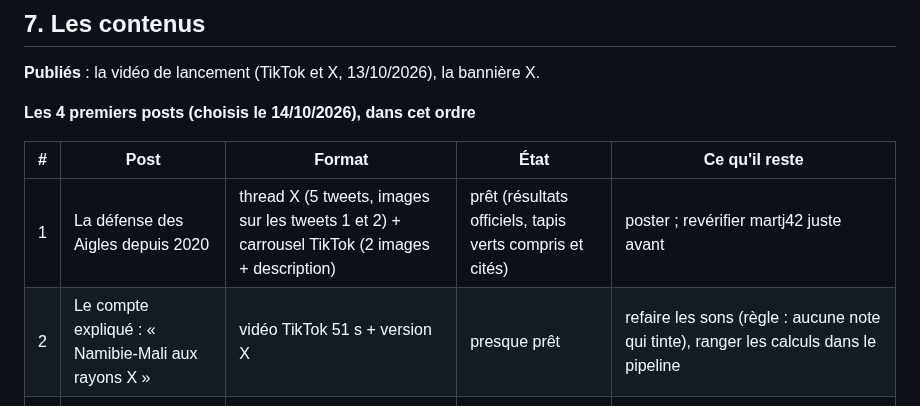
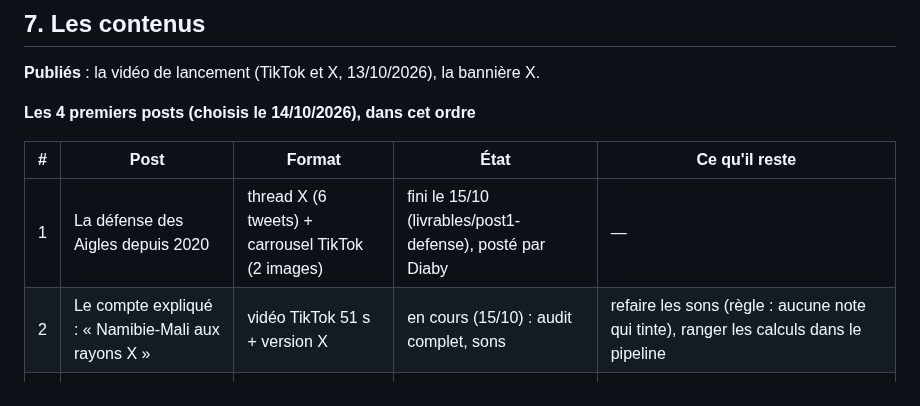
Before and after one commit to Diaby8/malidatafoot, a Markdown page: docs/etat_du_projet.md, the part around the change. GitHub-like rendering.

Commit message:
État du projet : post 1 fini, post 2 en cours
Co-Authored-By: Claude Opus 5.5 <noreply@anthropic.com>
Claude-Session: https://claude.ai/code/session_01HrXdBFJwxbhqadNHYHNDER

```diff
--- a/docs/etat_du_projet.md
+++ b/docs/etat_du_projet.md
@@ -85,8 +85,8 @@ Détail et historique : `docs/sources_de_donnees.md`.
 
 | # | Post | Format | État | Ce qu'il reste |
 |---|---|---|---|---|
-| 1 | La défense des Aigles depuis 2020 | thread X (5 tweets, images sur les tweets 1 et 2) + carrousel TikTok (2 images + description) | prêt (résultats officiels, tapis verts compris et cités) | poster ; revérifier martj42 juste avant |
-| 2 | Le compte expliqué : « Namibie-Mali aux rayons X » | vidéo TikTok 51 s + version X | presque prêt | refaire les sons (règle : aucune note qui tinte), ranger les calculs dans le pipeline |
+| 1 | La défense des Aigles depuis 2020 | thread X (6 tweets) + carrousel TikTok (2 images) | fini le 15/10 (livrables/post1-defense), posté par Diaby | — |
+| 2 | Le compte expliqué : « Namibie-Mali aux rayons X » | vidéo TikTok 51 s + version X | en cours (15/10) : audit complet, sons | refaire les sons (règle : aucune note qui tinte), ranger les calculs dans le pipeline |
 | 3 | On a joué le groupe 100 000 fois | vidéo ou carrousel + thread | POC | à sortir avant les matchs contre le Rwanda (novembre) ; visuels à refaire au niveau de la vidéo explicative |
 | 4 | Le onze type de chaque coach (Chelle, Saintfiet, Da Silva) | carrousel + thread | données en cours | 29 compos à copier (liste dans `poc/onze_type/`) |
 
```
